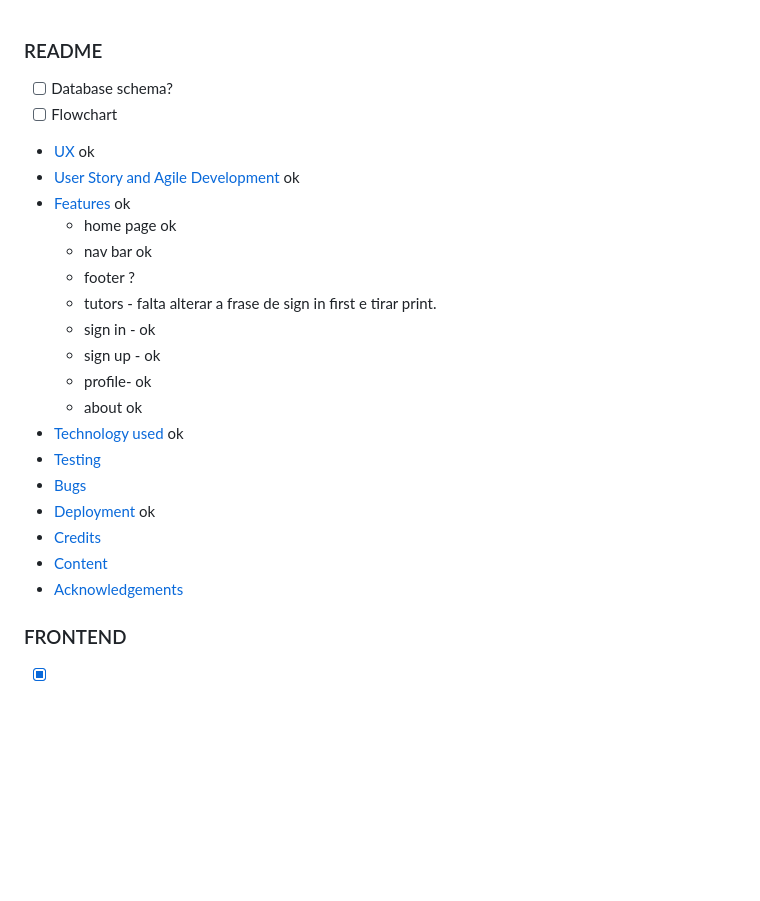
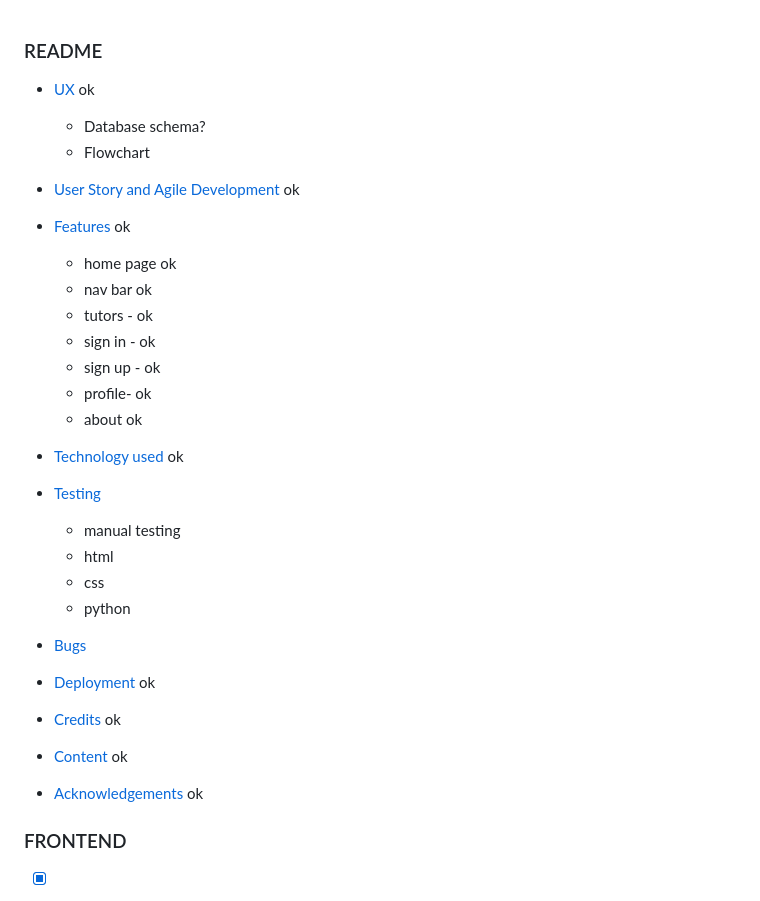
Before and after one commit to Bruna-Andelieri/rock-in-class, a Markdown page: todo.md, the part around the change printed below. GitHub-like rendering; blank space fills up the shorter version.

```diff
--- a/todo.md
+++ b/todo.md
@@ -1,25 +1,29 @@
 ### README
 
-- [ ] Database schema?
-- [ ] Flowchart
 - [ UX ](#ux) ok
+    - Database schema?
+    - Flowchart
+
 - [ User Story and Agile Development](#user-story-and-agile) ok
 - [ Features ](#features) ok
     - home page ok
     - nav bar ok
-    - footer ?
-    - tutors - falta alterar a frase de sign in first e tirar print.
+    - tutors - ok
     - sign in - ok
     - sign up - ok
     - profile- ok
     - about ok
 - [ Technology used ](#technology-used)ok
 - [ Testing ](#testing)
+    - manual testing
+    - html
+    - css
+    - python
 - [ Bugs ](#bugs)
 - [ Deployment](#deployment) ok
-- [ Credits](#credits)
-- [ Content](#content)
-- [ Acknowledgements](#acknowledgements)
+- [ Credits](#credits) ok
+- [ Content](#content) ok
+- [ Acknowledgements](#acknowledgements) ok
 
 
 
```
Also changed, not shown: other parts of todo.md (+1 -1 lines), README.md (+84 -9 lines), docs/readme_images/feat-tutors-book.jpg (added), 1 other file.
